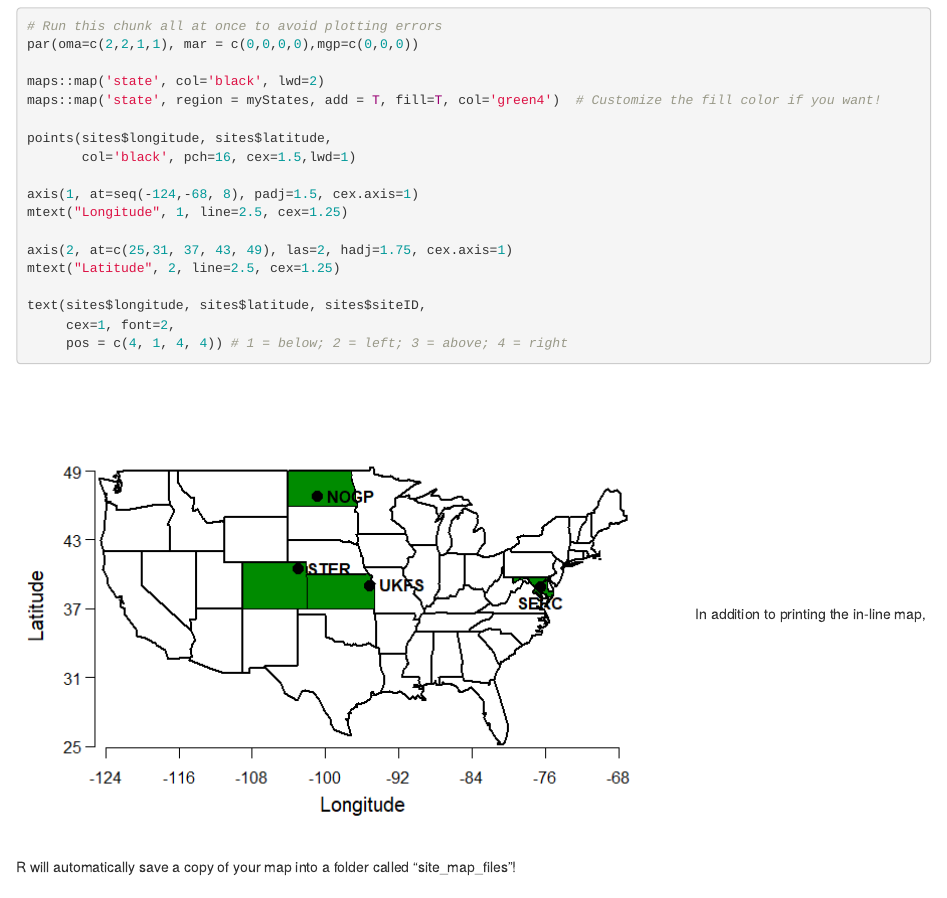
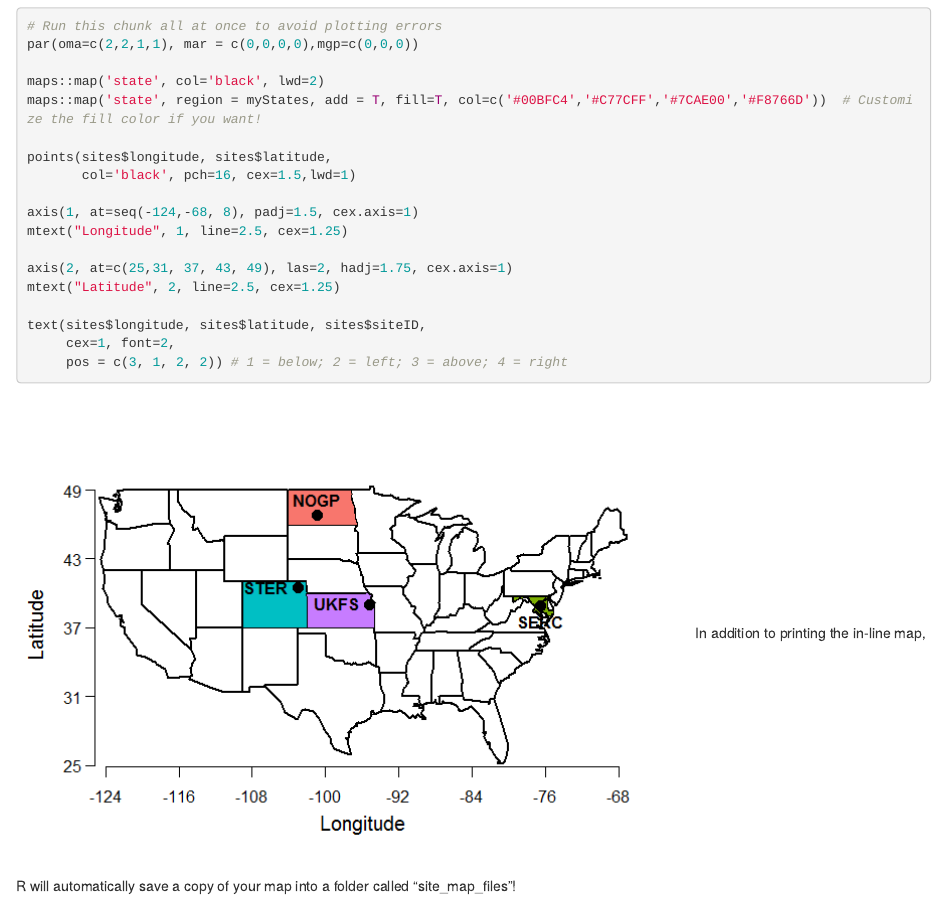
Before and after one commit to ECOL3510/birds, an R Markdown document (site_map.Rmd): the page in a window 1100 px wide, from 1080 px down. The pictures show the output file site_map.html that the author committed with the source, opened offline.

Commit message:
update map colors to match other graphs

````diff
--- a/site_map.Rmd
+++ b/site_map.Rmd
@@ -47,7 +47,7 @@ If all your sites are in the contiguous US ("lower 48"), you can use the script
 par(oma=c(2,2,1,1), mar = c(0,0,0,0),mgp=c(0,0,0))
 
 maps::map('state', col='black', lwd=2)
-maps::map('state', region = myStates, add = T, fill=T, col='green4')  # Customize the fill color if you want!
+maps::map('state', region = myStates, add = T, fill=T, col=c('#00BFC4','#C77CFF','#7CAE00','#F8766D'))  # Customize the fill color if you want!
 
 points(sites$longitude, sites$latitude,
        col='black', pch=16, cex=1.5,lwd=1)
@@ -60,6 +60,6 @@ mtext("Latitude", 2, line=2.5, cex=1.25)
 
 text(sites$longitude, sites$latitude, sites$siteID,
      cex=1, font=2,
-     pos = c(4, 1, 4, 4)) # 1 = below; 2 = left; 3 = above; 4 = right
+     pos = c(3, 1, 2, 2)) # 1 = below; 2 = left; 3 = above; 4 = right
 ```
 In addition to printing the in-line map, R will automatically save a copy of your map into a folder called "site_map_files"!
````
Also changed, not shown: site_map.html, site_map.md, site_map_files/figure-html/myMap-1.png.
